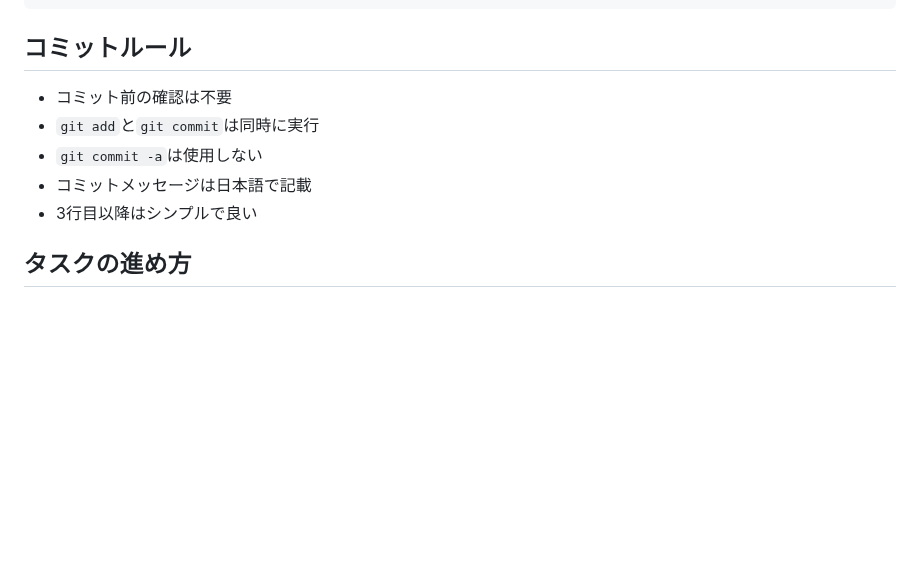
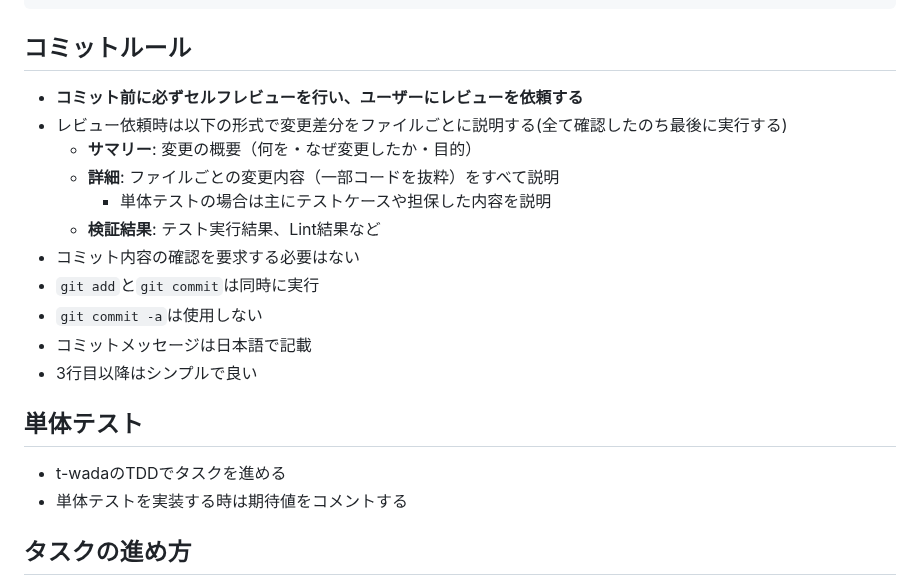
Before and after one commit to RRRRRRR-777/TokoToko, a Markdown page: CLAUDE.md, the part around the change. Drawn GitHub-style; blank space fills up the shorter version.

Commit message:
CLAUDE.mdにレビュープロセスのルールを追加
🤖 Generated with [Claude Code](https://claude.com/claude-code)

Co-Authored-By: Claude <noreply@anthropic.com>
(#152)

````diff
--- a/CLAUDE.md
+++ b/CLAUDE.md
@@ -36,11 +36,21 @@ $PROMPT に格納
 codex exec "<質問・依頼内容>"
 ```
 ## コミットルール
-- コミット前の確認は不要
+- **コミット前に必ずセルフレビューを行い、ユーザーにレビューを依頼する**
+- レビュー依頼時は以下の形式で変更差分をファイルごとに説明する(全て確認したのち最後に実行する)
+  - **サマリー**: 変更の概要（何を・なぜ変更したか・目的）
+  - **詳細**: ファイルごとの変更内容（一部コードを抜粋）をすべて説明
+      - 単体テストの場合は主にテストケースや担保した内容を説明
+  - **検証結果**: テスト実行結果、Lint結果など
+- コミット内容の確認を要求する必要はない
 - `git add`と`git commit`は同時に実行
 - `git commit -a`は使用しない
 - コミットメッセージは日本語で記載
 - 3行目以降はシンプルで良い
+
+## 単体テスト
+- t-wadaのTDDでタスクを進める
+- 単体テストを実装する時は期待値をコメントする
 
 ## タスクの進め方
 - 実装を伴うタスクはt-wadaのTDDに従って進めて下さい。
````
